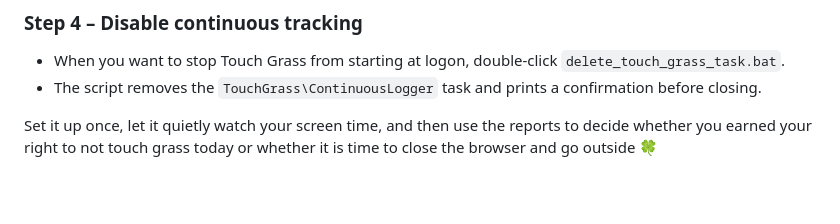
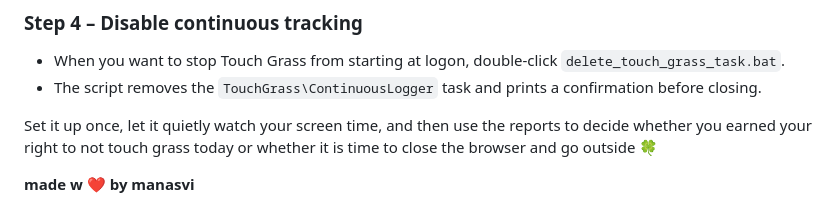
Before and after one commit to manasvitwr/touch-grass, a Markdown page: README.md, the part around the change. Rendered like a GitHub page; blank space fills up the shorter version.

Commit message:
Add creator credit to README

```diff
--- a/README.md
+++ b/README.md
@@ -117,3 +117,5 @@ Once the logger has been running for a while, you can use a batch file to genera
 
 
 Set it up once, let it quietly watch your screen time, and then use the reports to decide whether you earned your right to not touch grass today or whether it is time to close the browser and go outside 🍀
+
+**made w ❤ by manasvi**
```
